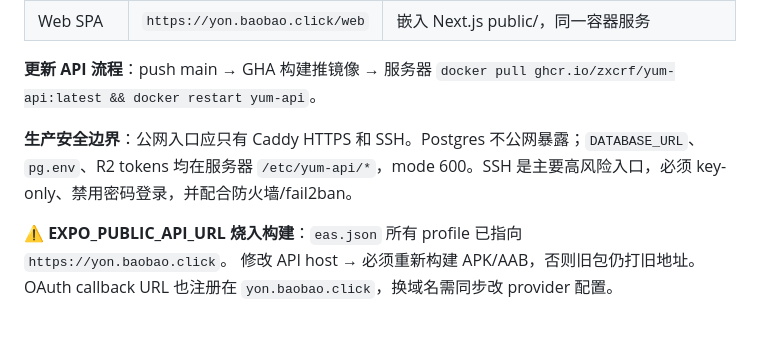
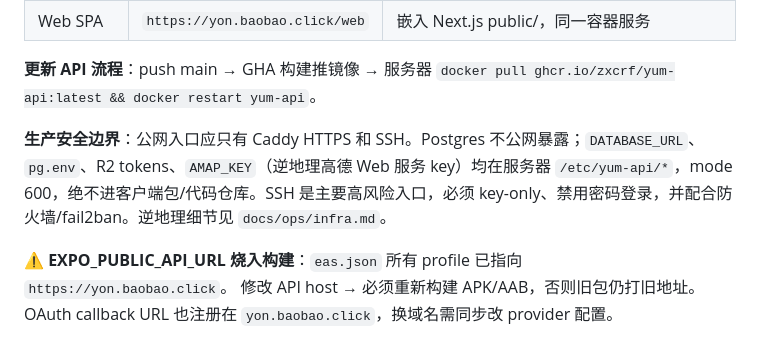
Before and after one commit to zxcrf/yummy-or-not, a Markdown page: CLAUDE.md, the part around the change. Drawn GitHub-style.

```diff
--- a/CLAUDE.md
+++ b/CLAUDE.md
@@ -94,7 +94,7 @@ renders and that no raw `img` element appears in the tree.
 
 **更新 API 流程**：push main → GHA 构建推镜像 → 服务器 `docker pull ghcr.io/zxcrf/yum-api:latest && docker restart yum-api`。
 
-**生产安全边界**：公网入口应只有 Caddy HTTPS 和 SSH。Postgres 不公网暴露；`DATABASE_URL`、`pg.env`、R2 tokens 均在服务器 `/etc/yum-api/*`，mode 600。SSH 是主要高风险入口，必须 key-only、禁用密码登录，并配合防火墙/fail2ban。
+**生产安全边界**：公网入口应只有 Caddy HTTPS 和 SSH。Postgres 不公网暴露；`DATABASE_URL`、`pg.env`、R2 tokens、`AMAP_KEY`（逆地理高德 Web 服务 key）均在服务器 `/etc/yum-api/*`，mode 600，绝不进客户端包/代码仓库。SSH 是主要高风险入口，必须 key-only、禁用密码登录，并配合防火墙/fail2ban。逆地理细节见 `docs/ops/infra.md`。
 
 **⚠️ EXPO_PUBLIC_API_URL 烧入构建**：`eas.json` 所有 profile 已指向 `https://yon.baobao.click`。
 修改 API host → 必须重新构建 APK/AAB，否则旧包仍打旧地址。
```
Also changed, not shown: docs/ops/infra.md (+20 -0 lines), 1 other file.
